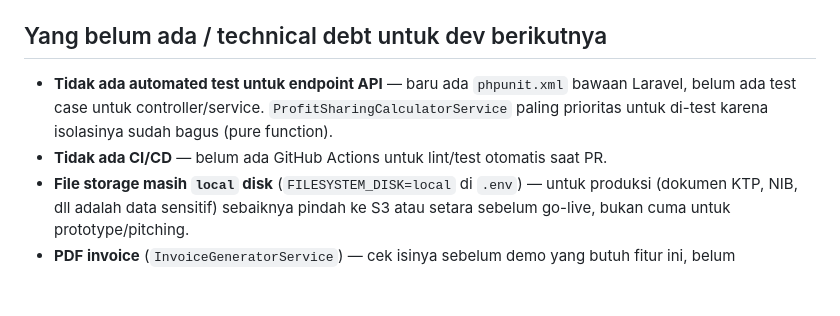
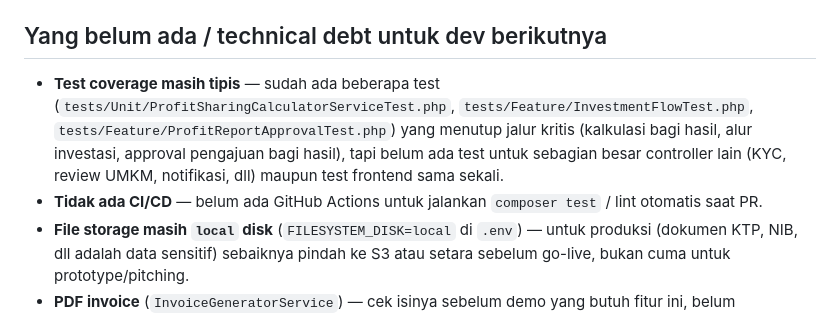
Before and after one commit to sakibb-dev/MicroFundingApps, a Markdown page: docs/ARCHITECTURE.md, the part around the change. Rendered like a GitHub page; blank space fills up the shorter version.

Commit message:
docs: correct test coverage note in ARCHITECTURE.md
Backend already has unit/feature tests for the profit-sharing calculator
and investment/profit-report flows -- the initial commit's doc claimed
there were none.

```diff
--- a/docs/ARCHITECTURE.md
+++ b/docs/ARCHITECTURE.md
@@ -95,8 +95,8 @@ Kenapa `app/backend` dan `app/frontend` (bukan `backend/` `frontend/` langsung d
 
 ## Yang belum ada / technical debt untuk dev berikutnya
 
-- **Tidak ada automated test untuk endpoint API** — baru ada `phpunit.xml` bawaan Laravel, belum ada test case untuk controller/service. `ProfitSharingCalculatorService` paling prioritas untuk di-test karena isolasinya sudah bagus (pure function).
-- **Tidak ada CI/CD** — belum ada GitHub Actions untuk lint/test otomatis saat PR.
+- **Test coverage masih tipis** — sudah ada beberapa test (`tests/Unit/ProfitSharingCalculatorServiceTest.php`, `tests/Feature/InvestmentFlowTest.php`, `tests/Feature/ProfitReportApprovalTest.php`) yang menutup jalur kritis (kalkulasi bagi hasil, alur investasi, approval pengajuan bagi hasil), tapi belum ada test untuk sebagian besar controller lain (KYC, review UMKM, notifikasi, dll) maupun test frontend sama sekali.
+- **Tidak ada CI/CD** — belum ada GitHub Actions untuk jalankan `composer test` / lint otomatis saat PR.
 - **File storage masih `local` disk** (`FILESYSTEM_DISK=local` di `.env`) — untuk produksi (dokumen KTP, NIB, dll adalah data sensitif) sebaiknya pindah ke S3 atau setara sebelum go-live, bukan cuma untuk prototype/pitching.
 - **PDF invoice** (`InvoiceGeneratorService`) — cek isinya sebelum demo yang butuh fitur ini, belum diverifikasi end-to-end di audit ini.
 - **Queue worker** (`QUEUE_CONNECTION=database`) perlu `php artisan queue:listen` jalan terpisah kalau ada job yang di-dispatch (misal notifikasi/email) — jangan lupa saat deploy.
```
